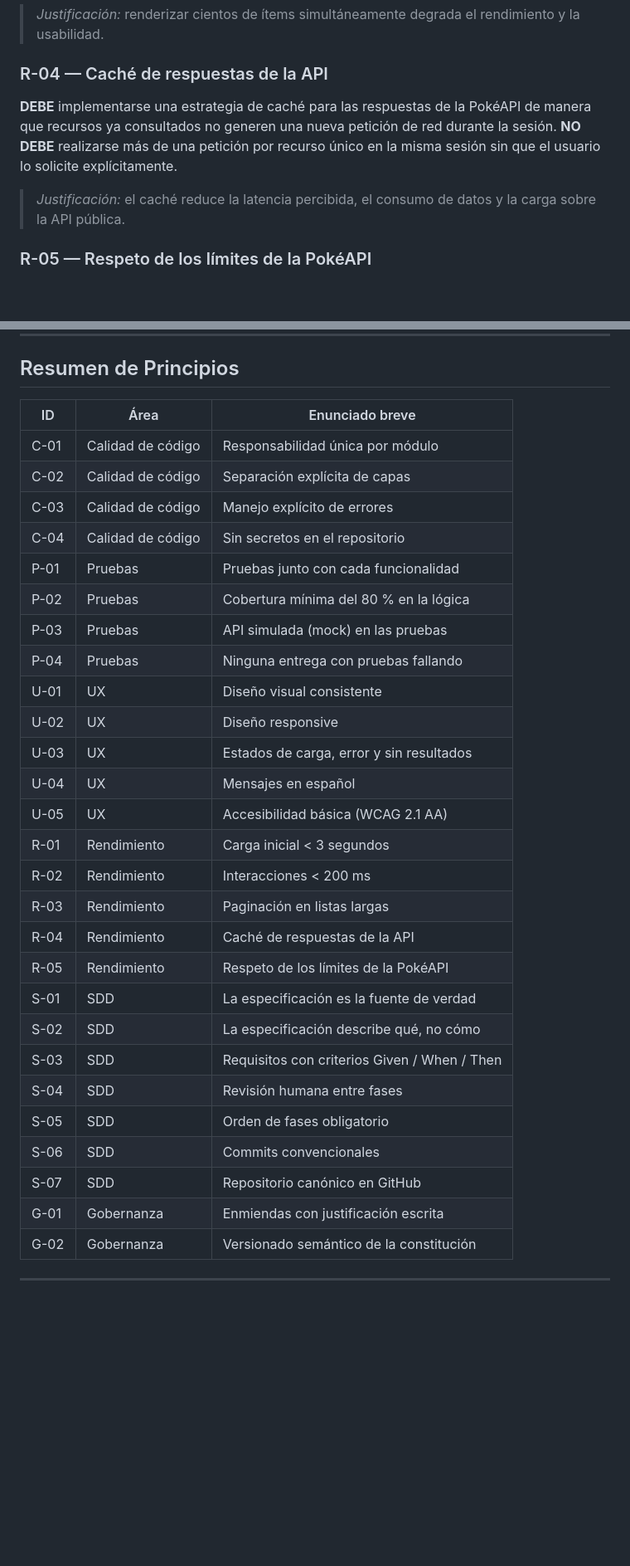
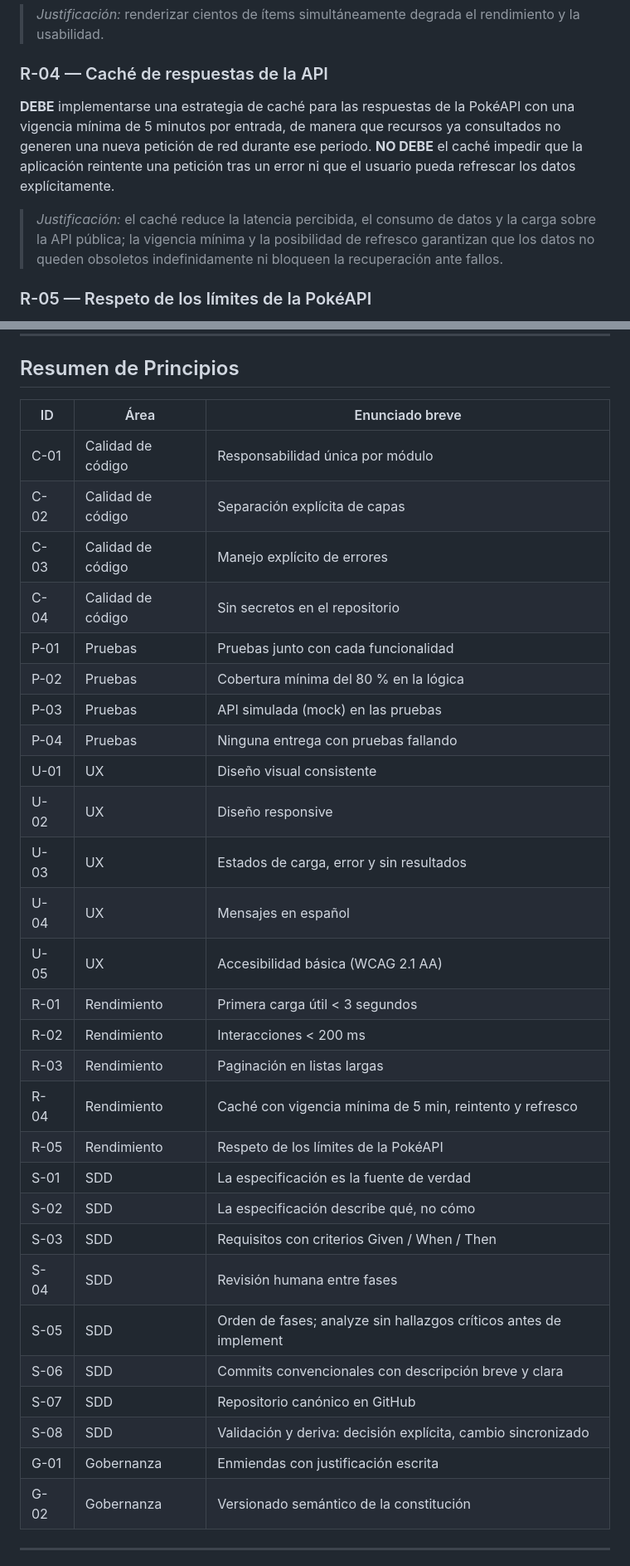
Before and after one commit to sharonconpan/lab_tais_03, a Markdown page: constitution.md, 2 parts joined by grey strips. Shown at 83% size. Drawn GitHub-style; blank space fills up the shorter version.

Commit message:
docs(constitution): revision humana 1 - agrega S-08, ajusta cache y quita terminos de implementacion

```diff
--- a/constitution.md
+++ b/constitution.md
@@ -109,9 +110,9 @@ Esta constitución establece los principios no negociables que gobiernan el dise
 > *Justificación:* renderizar cientos de ítems simultáneamente degrada el rendimiento y la usabilidad.
 
 ### R-04 — Caché de respuestas de la API
-**DEBE** implementarse una estrategia de caché para las respuestas de la PokéAPI de manera que recursos ya consultados no generen una nueva petición de red durante la sesión.
-**NO DEBE** realizarse más de una petición por recurso único en la misma sesión sin que el usuario lo solicite explícitamente.
-> *Justificación:* el caché reduce la latencia percibida, el consumo de datos y la carga sobre la API pública.
+**DEBE** implementarse una estrategia de caché para las respuestas de la PokéAPI con una vigencia mínima de 5 minutos por entrada, de manera que recursos ya consultados no generen una nueva petición de red durante ese periodo.
+**NO DEBE** el caché impedir que la aplicación reintente una petición tras un error ni que el usuario pueda refrescar los datos explícitamente.
+> *Justificación:* el caché reduce la latencia percibida, el consumo de datos y la carga sobre la API pública; la vigencia mínima y la posibilidad de refresco garantizan que los datos no queden obsoletos indefinidamente ni bloqueen la recuperación ante fallos.
 
 ### R-05 — Respeto de los límites de la PokéAPI
 **DEBE** la aplicación respetar las políticas de uso de la PokéAPI, incluyendo no generar ráfagas de peticiones que puedan ser interpretadas como abuso.
@@ -179,35 +189,36 @@ Esta constitución establece los principios no negociables que gobiernan el dise
 
 ## Resumen de Principios
 
-| ID    | Área               | Enunciado breve                                      |
-|-------|--------------------|------------------------------------------------------|
-| C-01  | Calidad de código  | Responsabilidad única por módulo                     |
-| C-02  | Calidad de código  | Separación explícita de capas                        |
-| C-03  | Calidad de código  | Manejo explícito de errores                          |
-| C-04  | Calidad de código  | Sin secretos en el repositorio                       |
-| P-01  | Pruebas            | Pruebas junto con cada funcionalidad                 |
-| P-02  | Pruebas            | Cobertura mínima del 80 % en la lógica               |
-| P-03  | Pruebas            | API simulada (mock) en las pruebas                   |
-| P-04  | Pruebas            | Ninguna entrega con pruebas fallando                 |
-| U-01  | UX                 | Diseño visual consistente                            |
-| U-02  | UX                 | Diseño responsive                                    |
-| U-03  | UX                 | Estados de carga, error y sin resultados             |
-| U-04  | UX                 | Mensajes en español                                  |
-| U-05  | UX                 | Accesibilidad básica (WCAG 2.1 AA)                  |
-| R-01  | Rendimiento        | Carga inicial < 3 segundos                           |
-| R-02  | Rendimiento        | Interacciones < 200 ms                               |
-| R-03  | Rendimiento        | Paginación en listas largas                          |
-| R-04  | Rendimiento        | Caché de respuestas de la API                        |
-| R-05  | Rendimiento        | Respeto de los límites de la PokéAPI                 |
-| S-01  | SDD                | La especificación es la fuente de verdad             |
-| S-02  | SDD                | La especificación describe qué, no cómo              |
-| S-03  | SDD                | Requisitos con criterios Given / When / Then         |
-| S-04  | SDD                | Revisión humana entre fases                          |
-| S-05  | SDD                | Orden de fases obligatorio                           |
-| S-06  | SDD                | Commits convencionales                               |
-| S-07  | SDD                | Repositorio canónico en GitHub                       |
-| G-01  | Gobernanza         | Enmiendas con justificación escrita                  |
-| G-02  | Gobernanza         | Versionado semántico de la constitución              |
+| ID    | Área               | Enunciado breve                                             |
+|-------|--------------------|-------------------------------------------------------------|
+| C-01  | Calidad de código  | Responsabilidad única por módulo                            |
+| C-02  | Calidad de código  | Separación explícita de capas                               |
+| C-03  | Calidad de código  | Manejo explícito de errores                                 |
+| C-04  | Calidad de código  | Sin secretos en el repositorio                              |
+| P-01  | Pruebas            | Pruebas junto con cada funcionalidad                        |
+| P-02  | Pruebas            | Cobertura mínima del 80 % en la lógica                      |
+| P-03  | Pruebas            | API simulada (mock) en las pruebas                          |
+| P-04  | Pruebas            | Ninguna entrega con pruebas fallando                        |
+| U-01  | UX                 | Diseño visual consistente                                   |
+| U-02  | UX                 | Diseño responsive                                           |
+| U-03  | UX                 | Estados de carga, error y sin resultados                    |
+| U-04  | UX                 | Mensajes en español                                         |
+| U-05  | UX                 | Accesibilidad básica (WCAG 2.1 AA)                          |
+| R-01  | Rendimiento        | Primera carga útil < 3 segundos                             |
+| R-02  | Rendimiento        | Interacciones < 200 ms                                      |
+| R-03  | Rendimiento        | Paginación en listas largas                                 |
+| R-04  | Rendimiento        | Caché con vigencia mínima de 5 min, reintento y refresco    |
+| R-05  | Rendimiento        | Respeto de los límites de la PokéAPI                        |
+| S-01  | SDD                | La especificación es la fuente de verdad                    |
+| S-02  | SDD                | La especificación describe qué, no cómo                     |
+| S-03  | SDD                | Requisitos con criterios Given / When / Then                |
+| S-04  | SDD                | Revisión humana entre fases                                 |
+| S-05  | SDD                | Orden de fases; analyze sin hallazgos críticos antes de implement |
+| S-06  | SDD                | Commits convencionales con descripción breve y clara        |
+| S-07  | SDD                | Repositorio canónico en GitHub                              |
+| S-08  | SDD                | Validación y deriva: decisión explícita, cambio sincronizado |
+| G-01  | Gobernanza         | Enmiendas con justificación escrita                         |
+| G-02  | Gobernanza         | Versionado semántico de la constitución                     |
 
 ---
 
```
Also changed, not shown: other parts of constitution.md (+41 -12 lines).
